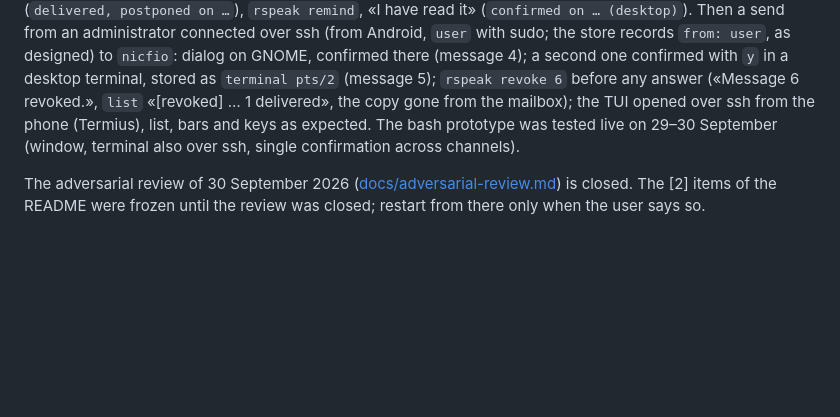
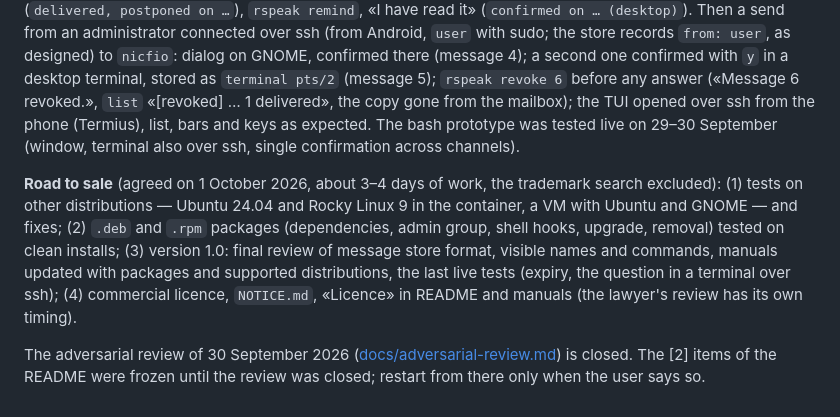
Before and after one commit to nic-fio/ROOTSPEAK, a Markdown page: CLAUDE.md, the part around the change. Rendered like a GitHub page; blank space fills up the shorter version.

Commit message:
CLAUDE.md: road to sale
Co-Authored-By: Claude Opus 5.5 (1M context) <noreply@anthropic.com>

```diff
--- a/CLAUDE.md
+++ b/CLAUDE.md
@@ -187,6 +187,16 @@ from the mailbox); the TUI opened over ssh from the phone (Termius), list,
 bars and keys as expected. The bash prototype was tested live on 29–30 September (window, terminal
 also over ssh, single confirmation across channels).
 
+**Road to sale** (agreed on 1 October 2026, about 3–4 days of work, the
+trademark search excluded): (1) tests on other distributions — Ubuntu 24.04
+and Rocky Linux 9 in the container, a VM with Ubuntu and GNOME — and fixes;
+(2) `.deb` and `.rpm` packages (dependencies, admin group, shell hooks,
+upgrade, removal) tested on clean installs; (3) version 1.0: final review of
+message store format, visible names and commands, manuals updated with
+packages and supported distributions, the last live tests (expiry, the
+question in a terminal over ssh); (4) commercial licence, `NOTICE.md`,
+«Licence» in README and manuals (the lawyer's review has its own timing).
+
 The adversarial review of 30 September 2026
 ([docs/adversarial-review.md](docs/adversarial-review.md)) is closed. The [2]
 items of the README were frozen until the review was closed; restart from
```
